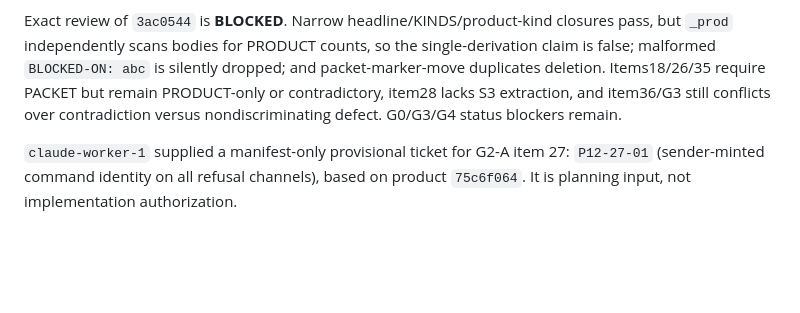
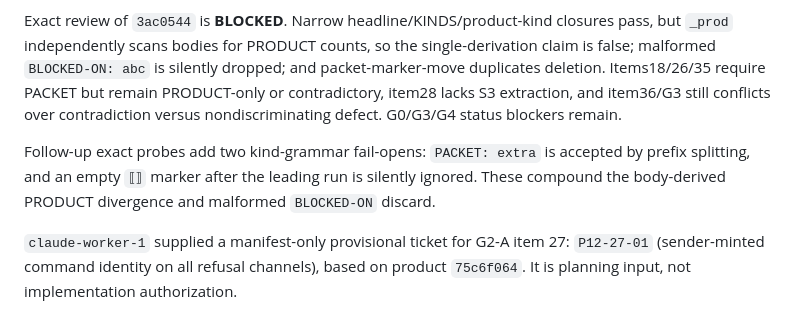
Before and after one commit to unidaw/unidaw, a Markdown page: ARCHITECTURE_EXCELLENCE_LEDGER.md, the part around the change. GitHub-like rendering; blank space fills up the shorter version.

Commit message:
record 3ac kind grammar gaps

```diff
--- a/ARCHITECTURE_EXCELLENCE_LEDGER.md
+++ b/ARCHITECTURE_EXCELLENCE_LEDGER.md
@@ -651,6 +651,11 @@ PACKET but remain PRODUCT-only or contradictory, item28 lacks S3 extraction,
 and item36/G3 still conflicts over contradiction versus nondiscriminating
 defect. G0/G3/G4 status blockers remain.
 
+Follow-up exact probes add two kind-grammar fail-opens: `PACKET: extra` is
+accepted by prefix splitting, and an empty `⟦⟧` marker after the leading run is
+silently ignored. These compound the body-derived PRODUCT divergence and
+malformed `BLOCKED-ON` discard.
+
 `claude-worker-1` supplied a manifest-only provisional ticket for G2-A item 27:
 `P12-27-01` (sender-minted command identity on all refusal channels), based on
 product `75c6f064`. It is planning input, not implementation authorization.
```
